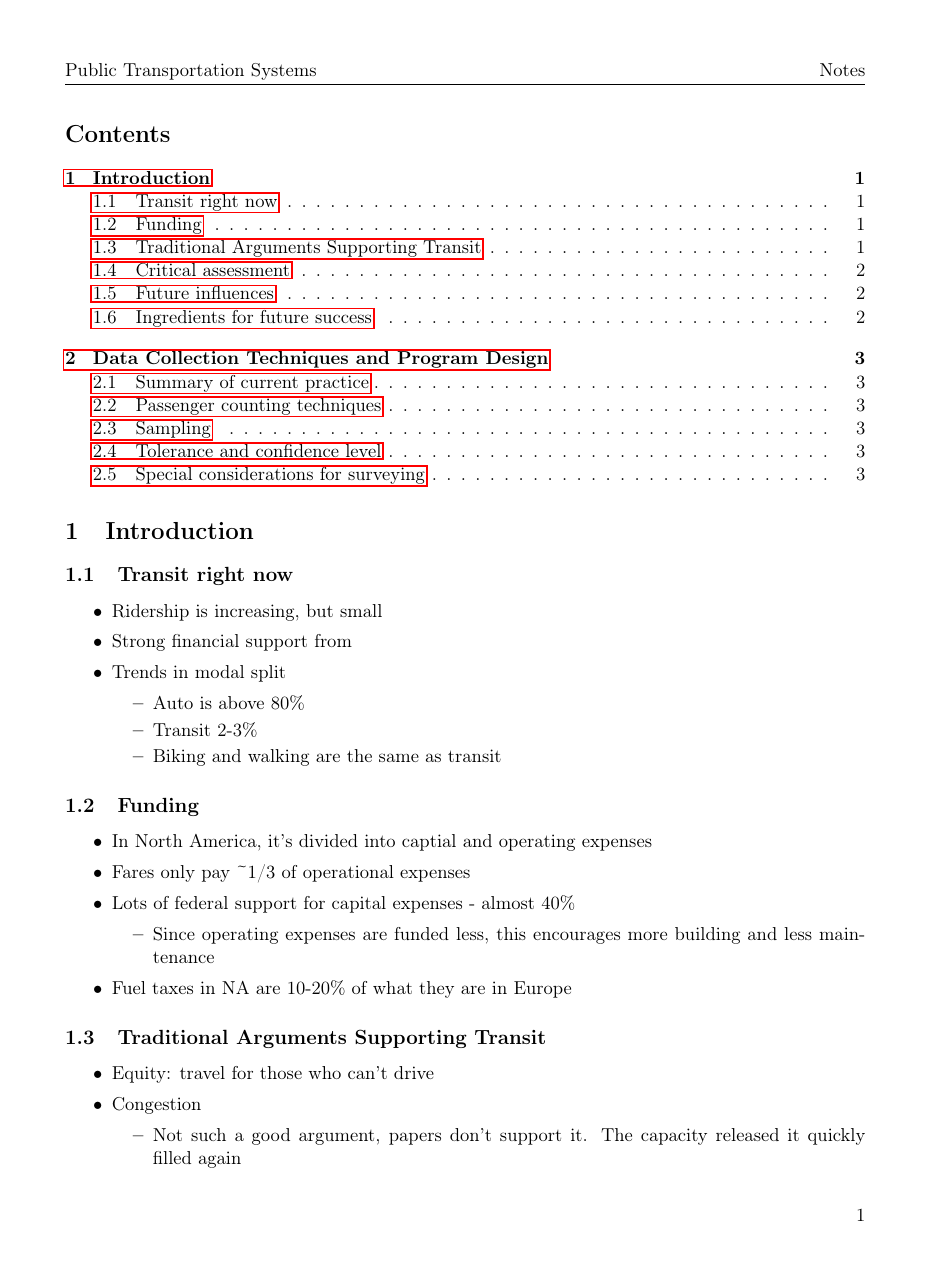
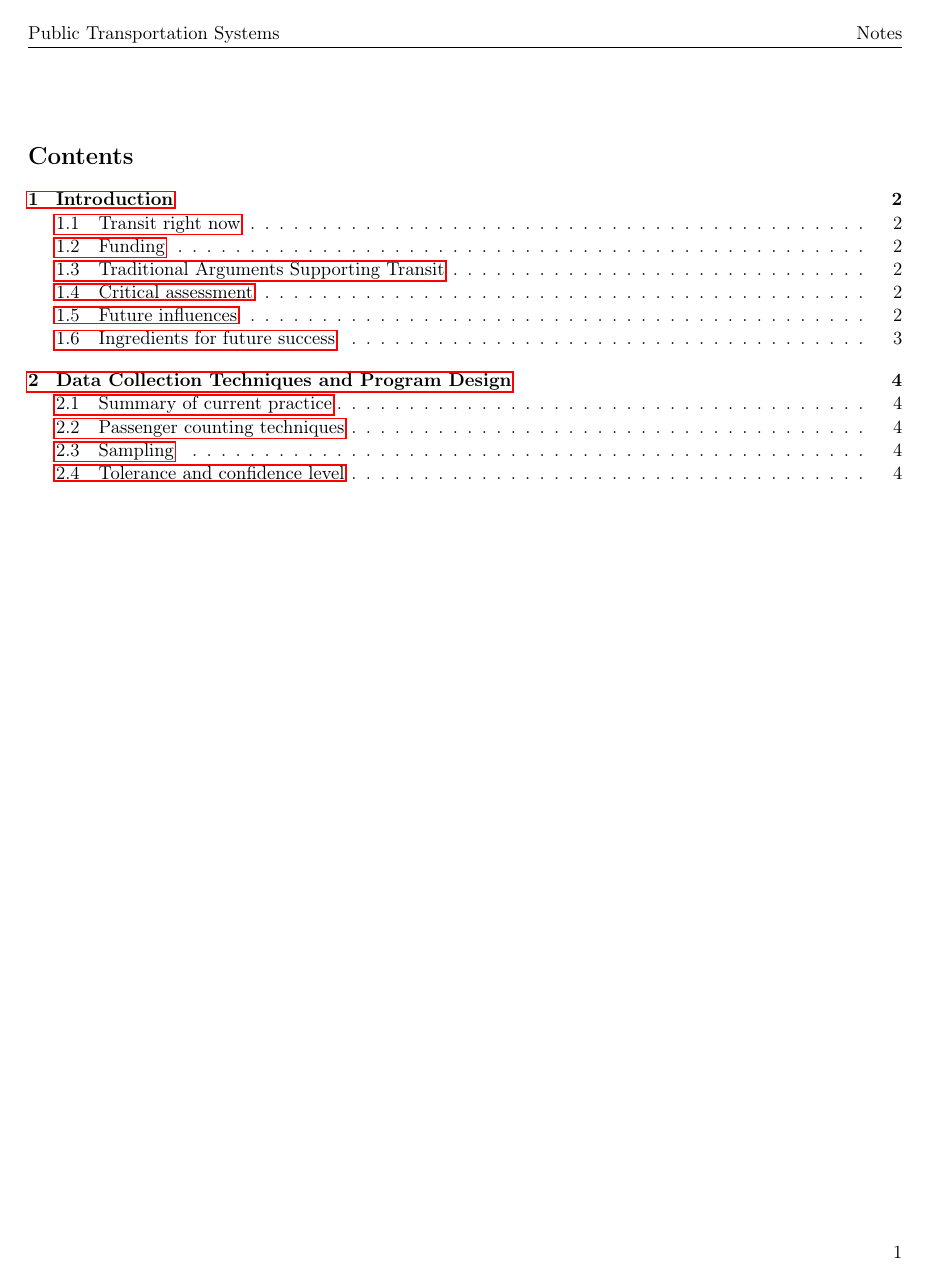
Before and after one commit to alex-bellon/learning, a LaTeX document (public-transportation-systems/notes/notes.tex): page 1 of 3 before the commit and page 1 of 4 after it. The pictures show the PDF file public-transportation-systems/notes/notes.pdf that the author committed with the source.

Commit message:
Tweaking LaTeX

```diff
--- a/public-transportation-systems/notes/notes.tex
+++ b/public-transportation-systems/notes/notes.tex
@@ -29,11 +30,12 @@
 
 \tableofcontents
 
+\clearpage
 \section{Introduction}
-\label{sec:orgb9caac4}
+\label{sec:org20ff8f5}
 
 \subsection{Transit right now}
-\label{sec:org1ced50d}
+\label{sec:org0b5697a}
 \begin{itemize}
 \item Ridership is increasing, but small
 \item Strong financial support from
@@ -46,7 +48,7 @@
 \end{itemize}
 
 \subsection{Funding}
-\label{sec:org41d00c2}
+\label{sec:org3fce9c8}
 \begin{itemize}
 \item In North America, it's divided into captial and operating expenses
 \item Fares only pay \textasciitilde{}1/3 of operational expenses
@@ -58,7 +60,7 @@
 \end{itemize}
 
 \subsection{Traditional Arguments Supporting Transit}
-\label{sec:org35f2bf8}
+\label{sec:orgccb8693}
 \begin{itemize}
 \item Equity: travel for those who can't drive
 \item Congestion
@@ -89,7 +91,7 @@
 \end{itemize}
 
 \subsection{Ingredients for future success}
-\label{sec:org94ff6c0}
+\label{sec:org84149a9}
 \begin{itemize}
 \item Maintain supportive coalition
 \item Expand the definition of public transport
@@ -99,10 +101,10 @@
 
 \clearpage
 \section{Data Collection Techniques and Program Design}
-\label{sec:orgc27f7da}
+\label{sec:orgf5c6cc4}
 
 \subsection{Summary of current practice}
-\label{sec:orgf9148d9}
+\label{sec:org610c803}
 \begin{itemize}
 \item Used to be manual
 \item Now is collected with IoT devices
@@ -132,7 +134,7 @@
 \end{itemize}
 
 \subsection{Passenger counting techniques}
-\label{sec:org22d5ebe}
+\label{sec:org60f8b5e}
 \begin{itemize}
 \item Manual - checker (a person)
 \begin{itemize}
@@ -155,7 +157,7 @@
 \end{itemize}
 
 \subsection{Tolerance and confidence level}
-\label{sec:orge83781a}
+\label{sec:org48c88de}
 \begin{itemize}
 \item Accuracy has 2 dimensions
 \begin{itemize}
@@ -163,7 +165,4 @@
 \item Absolute tolerance: \(\pm 3.3\)
 \end{itemize}
 \end{itemize}
-
-\subsection{Special considerations for surveying}
-\label{sec:orgc64598e}
 \end{document}
```
Also changed, not shown: public-transportation-systems/notes/notes.pdf, public-transportation-systems/notes/notes.tex (11 more changed lines), 1 other file.
